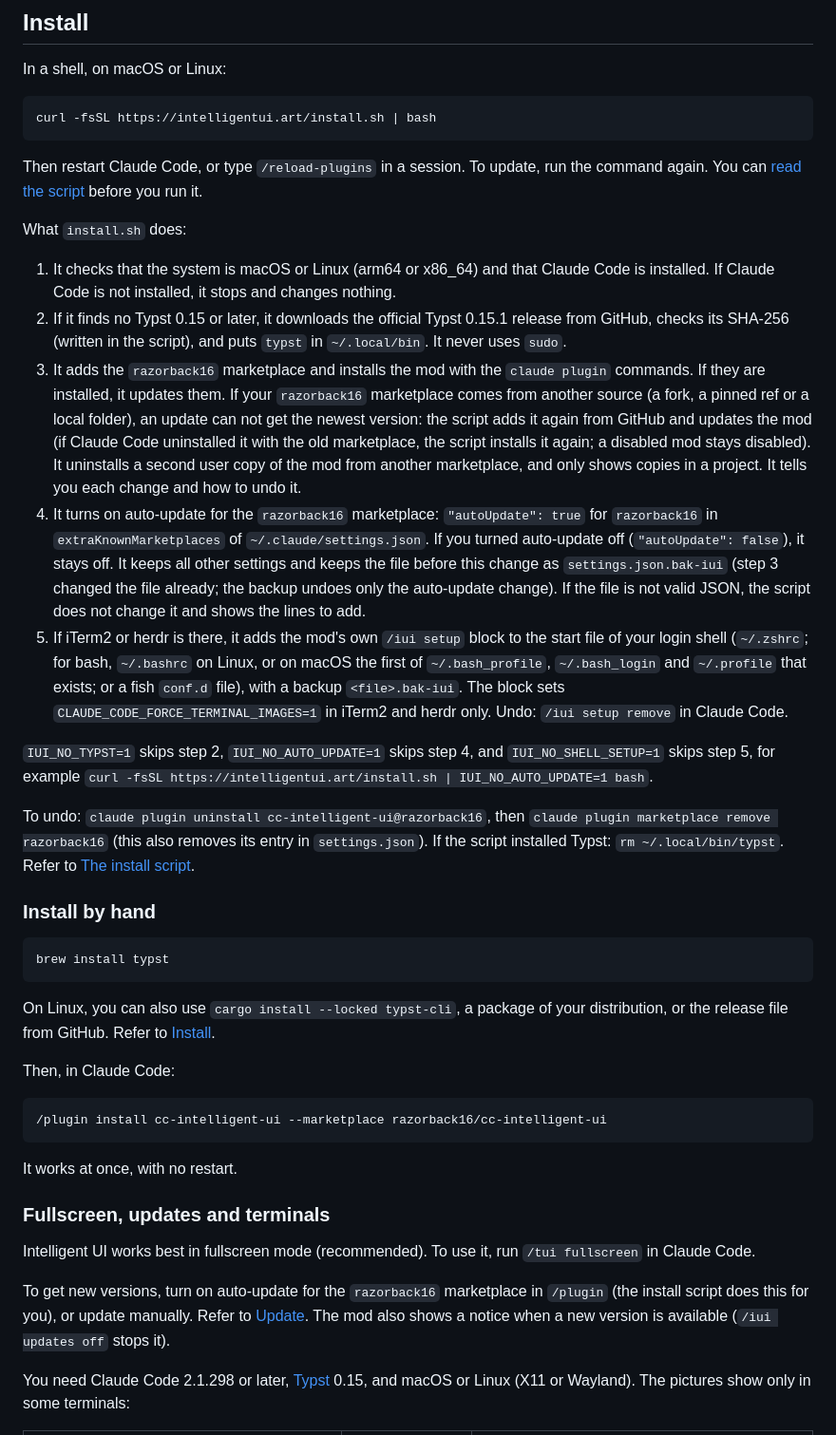
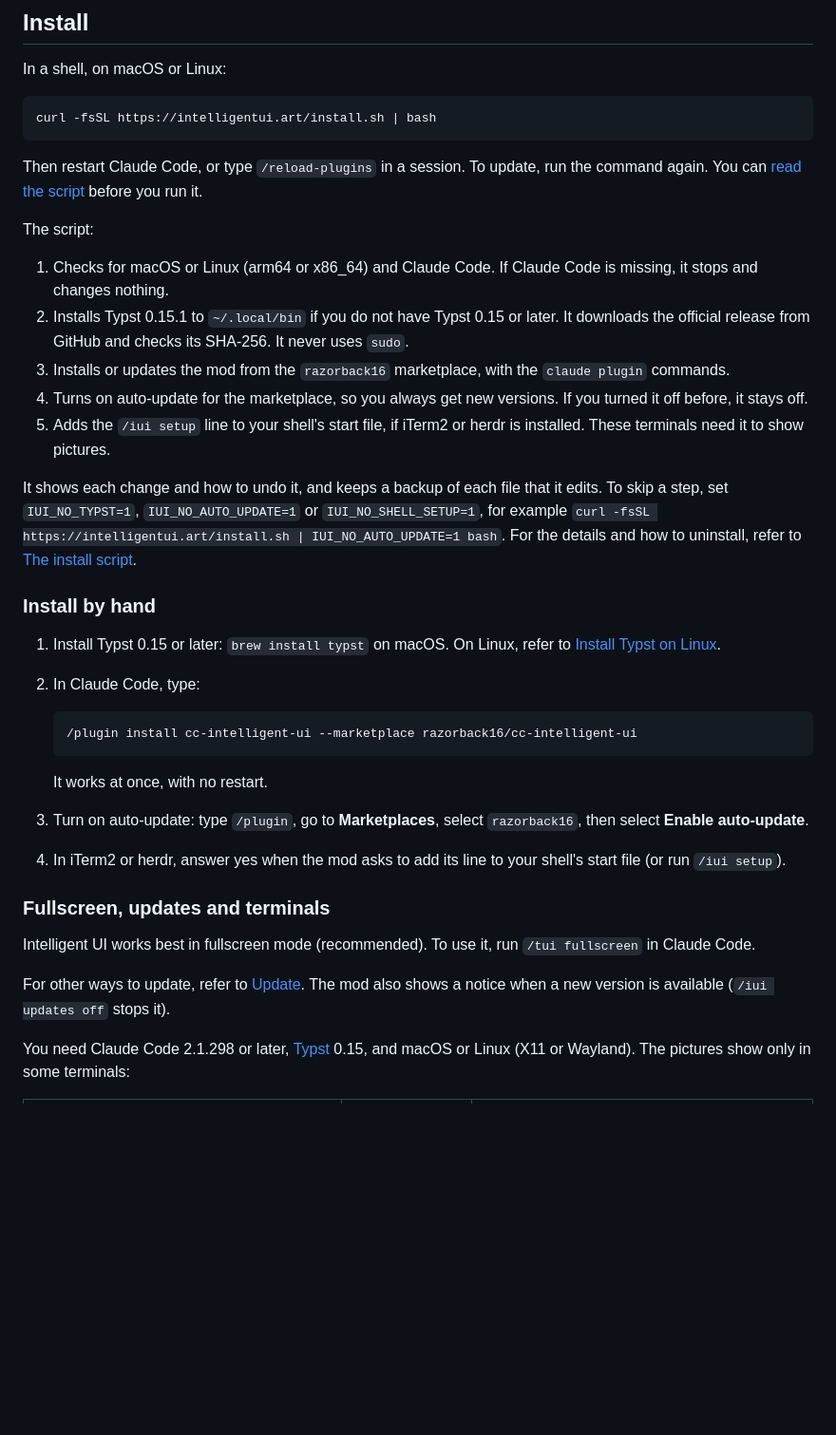
Before and after one commit to razorback16/cc-intelligent-ui, a Markdown page: README.md, the part around the change. Shown at 95% size. GitHub-like rendering; blank space fills up the shorter version.

Commit message:
Install docs: a shorter script part, and auto-update in the steps by hand

````diff
--- a/README.md
+++ b/README.md
@@ -22,39 +22,34 @@ curl -fsSL https://intelligentui.art/install.sh | bash
 
 Then restart Claude Code, or type `/reload-plugins` in a session. To update, run the command again. You can [read the script](site/install.sh) before you run it.
 
-What `install.sh` does:
+The script:
 
-1. It checks that the system is macOS or Linux (arm64 or x86_64) and that Claude Code is installed. If Claude Code is not installed, it stops and changes nothing.
-2. If it finds no Typst 0.15 or later, it downloads the official Typst 0.15.1 release from GitHub, checks its SHA-256 (written in the script), and puts `typst` in `~/.local/bin`. It never uses `sudo`.
-3. It adds the `razorback16` marketplace and installs the mod with the `claude plugin` commands. If they are installed, it updates them. If your `razorback16` marketplace comes from another source (a fork, a pinned ref or a local folder), an update can not get the newest version: the script adds it again from GitHub and updates the mod (if Claude Code uninstalled it with the old marketplace, the script installs it again; a disabled mod stays disabled). It uninstalls a second user copy of the mod from another marketplace, and only shows copies in a project. It tells you each change and how to undo it.
-4. It turns on auto-update for the `razorback16` marketplace: `"autoUpdate": true` for `razorback16` in `extraKnownMarketplaces` of `~/.claude/settings.json`. If you turned auto-update off (`"autoUpdate": false`), it stays off. It keeps all other settings and keeps the file before this change as `settings.json.bak-iui` (step 3 changed the file already; the backup undoes only the auto-update change). If the file is not valid JSON, the script does not change it and shows the lines to add.
-5. If iTerm2 or herdr is there, it adds the mod's own `/iui setup` block to the start file of your login shell (`~/.zshrc`; for bash, `~/.bashrc` on Linux, or on macOS the first of `~/.bash_profile`, `~/.bash_login` and `~/.profile` that exists; or a fish `conf.d` file), with a backup `<file>.bak-iui`. The block sets `CLAUDE_CODE_FORCE_TERMINAL_IMAGES=1` in iTerm2 and herdr only. Undo: `/iui setup remove` in Claude Code.
+1. Checks for macOS or Linux (arm64 or x86_64) and Claude Code. If Claude Code is missing, it stops and changes nothing.
+2. Installs Typst 0.15.1 to `~/.local/bin` if you do not have Typst 0.15 or later. It downloads the official release from GitHub and checks its SHA-256. It never uses `sudo`.
+3. Installs or updates the mod from the `razorback16` marketplace, with the `claude plugin` commands.
+4. Turns on auto-update for the marketplace, so you always get new versions. If you turned it off before, it stays off.
+5. Adds the `/iui setup` line to your shell's start file, if iTerm2 or herdr is installed. These terminals need it to show pictures.
 
-`IUI_NO_TYPST=1` skips step 2, `IUI_NO_AUTO_UPDATE=1` skips step 4, and `IUI_NO_SHELL_SETUP=1` skips step 5, for example `curl -fsSL https://intelligentui.art/install.sh | IUI_NO_AUTO_UPDATE=1 bash`.
-
-To undo: `claude plugin uninstall cc-intelligent-ui@razorback16`, then `claude plugin marketplace remove razorback16` (this also removes its entry in `settings.json`). If the script installed Typst: `rm ~/.local/bin/typst`. Refer to [The install script](docs/install.md#the-install-script).
+It shows each change and how to undo it, and keeps a backup of each file that it edits. To skip a step, set `IUI_NO_TYPST=1`, `IUI_NO_AUTO_UPDATE=1` or `IUI_NO_SHELL_SETUP=1`, for example `curl -fsSL https://intelligentui.art/install.sh | IUI_NO_AUTO_UPDATE=1 bash`. For the details and how to uninstall, refer to [The install script](docs/install.md#the-install-script).
 
 ### Install by hand
 
-```
-brew install typst
-```
+1. Install Typst 0.15 or later: `brew install typst` on macOS. On Linux, refer to [Install Typst on Linux](docs/install.md#install-typst-on-linux).
+2. In Claude Code, type:
 
-On Linux, you can also use `cargo install --locked typst-cli`, a package of your distribution, or the release file from GitHub. Refer to [Install](docs/install.md#install-typst-on-linux).
+   ```
+   /plugin install cc-intelligent-ui --marketplace razorback16/cc-intelligent-ui
+   ```
 
-Then, in Claude Code:
-
-```
-/plugin install cc-intelligent-ui --marketplace razorback16/cc-intelligent-ui
-```
-
-It works at once, with no restart.
+   It works at once, with no restart.
+3. Turn on auto-update: type `/plugin`, go to **Marketplaces**, select `razorback16`, then select **Enable auto-update**.
+4. In iTerm2 or herdr, answer yes when the mod asks to add its line to your shell's start file (or run `/iui setup`).
 
 ### Fullscreen, updates and terminals
 
 Intelligent UI works best in fullscreen mode (recommended). To use it, run `/tui fullscreen` in Claude Code.
 
-To get new versions, turn on auto-update for the `razorback16` marketplace in `/plugin` (the install script does this for you), or update manually. Refer to [Update](docs/install.md#update). The mod also shows a notice when a new version is available (`/iui updates off` stops it).
+For other ways to update, refer to [Update](docs/install.md#update). The mod also shows a notice when a new version is available (`/iui updates off` stops it).
 
 You need Claude Code 2.1.298 or later, [Typst](https://typst.app) 0.15, and macOS or Linux (X11 or Wayland). The pictures show only in some terminals:
 
````
Also changed, not shown: docs/install.md (+3 -7 lines).
